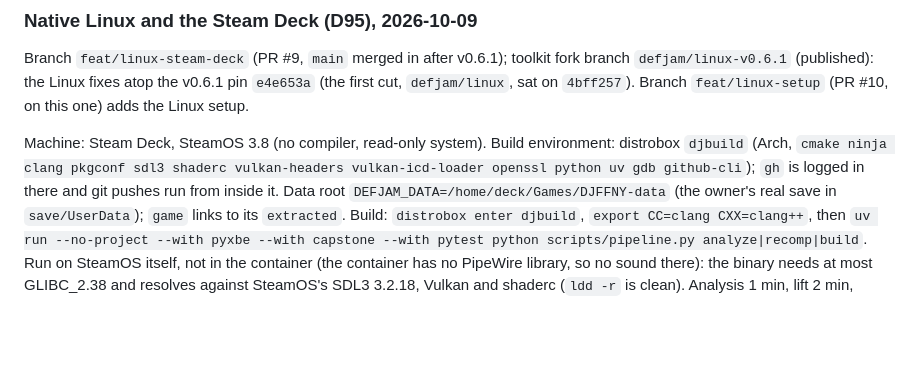
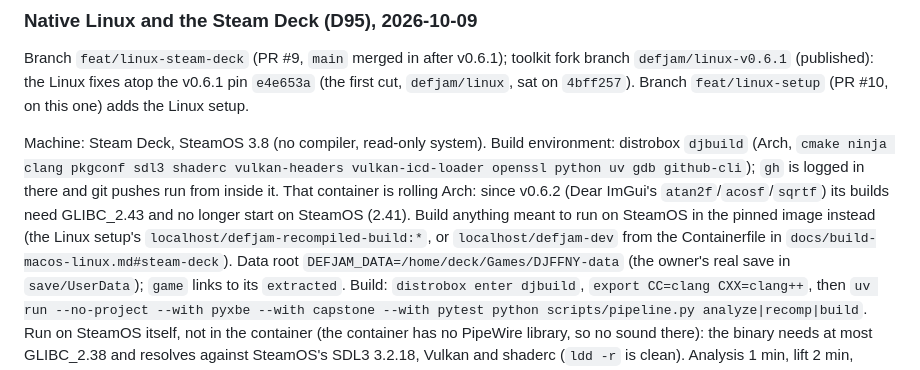
Before and after one commit to vyanhursky/DefJamFFNY-recomp, a Markdown page: PROGRESS.md, the part around the change. GitHub-like rendering; blank space fills up the shorter version.

```diff
--- a/PROGRESS.md
+++ b/PROGRESS.md
@@ -238,7 +238,11 @@ Branch `feat/linux-steam-deck` (PR #9, `main` merged in after v0.6.1); toolkit f
 
 Machine: Steam Deck, SteamOS 3.8 (no compiler, read-only system). Build environment: distrobox `djbuild`
 (Arch, `cmake ninja clang pkgconf sdl3 shaderc vulkan-headers vulkan-icd-loader openssl python uv gdb
-github-cli`); `gh` is logged in there and git pushes run from inside it. Data root
+github-cli`); `gh` is logged in there and git pushes run from inside it. That container is rolling Arch:
+since v0.6.2 (Dear ImGui's `atan2f`/`acosf`/`sqrtf`) its builds need GLIBC_2.43 and no longer start on
+SteamOS (2.41). Build anything meant to run on SteamOS in the pinned image instead (the Linux setup's
+`localhost/defjam-recompiled-build:*`, or `localhost/defjam-dev` from the Containerfile in
+`docs/build-macos-linux.md#steam-deck`). Data root
 `DEFJAM_DATA=/home/deck/Games/DJFFNY-data` (the owner's real save in `save/UserData`); `game` links to
 its `extracted`. Build: `distrobox enter djbuild`, `export CC=clang CXX=clang++`, then
 `uv run --no-project --with pyxbe --with capstone --with pytest python scripts/pipeline.py analyze|recomp|build`.
```
Also changed, not shown: docs/build-macos-linux.md (+30 -11 lines), docs/known-issues.md (+1 -1 lines).
